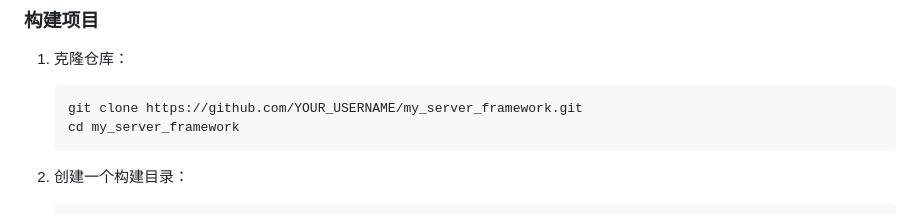
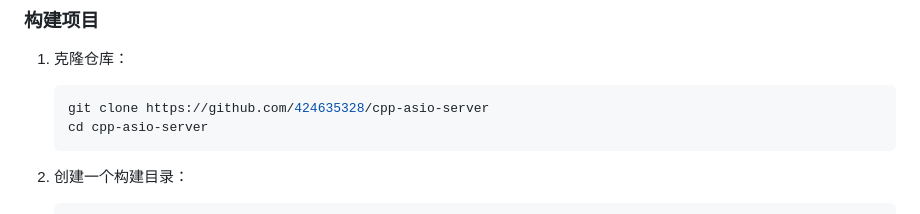
Before and after one commit to 424635328/cpp-asio-server, a Markdown page: README.md, the part around the change. Drawn GitHub-style.

````diff
--- a/README.md
+++ b/README.md
@@ -67,8 +67,8 @@ brew install boost
 1.  克隆仓库：
 
     ```bash
-    git clone https://github.com/YOUR_USERNAME/my_server_framework.git
-    cd my_server_framework
+    git clone https://github.com/424635328/cpp-asio-server
+    cd cpp-asio-server
     ```
 
 2.  创建一个构建目录：
````
